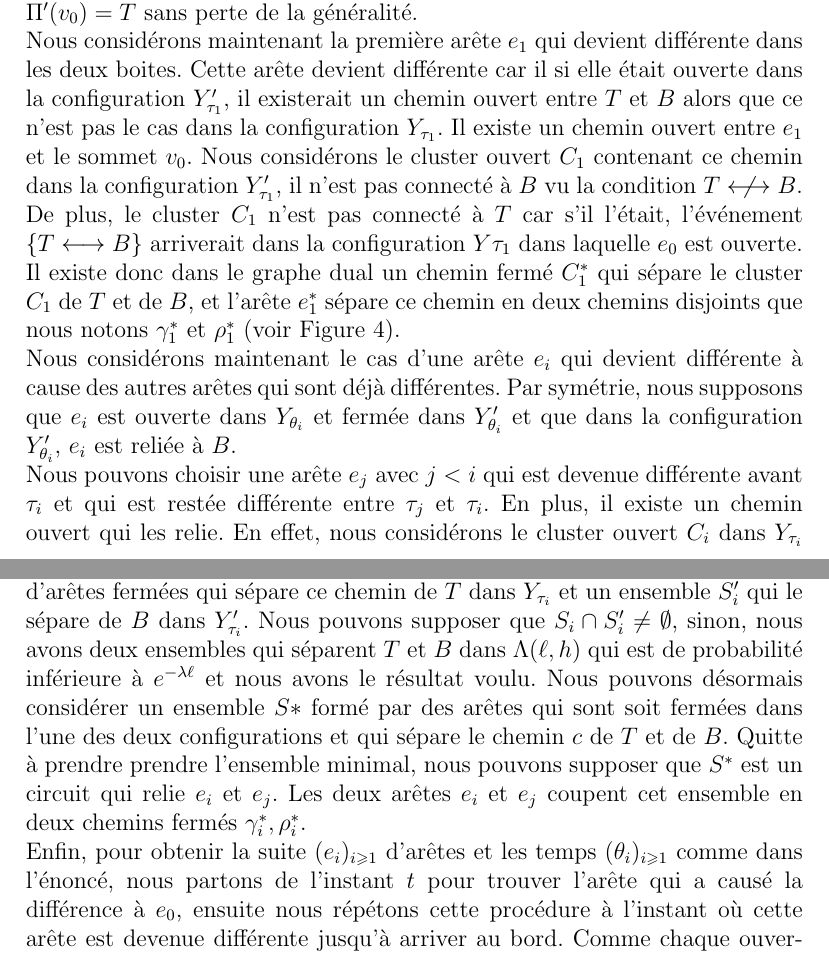
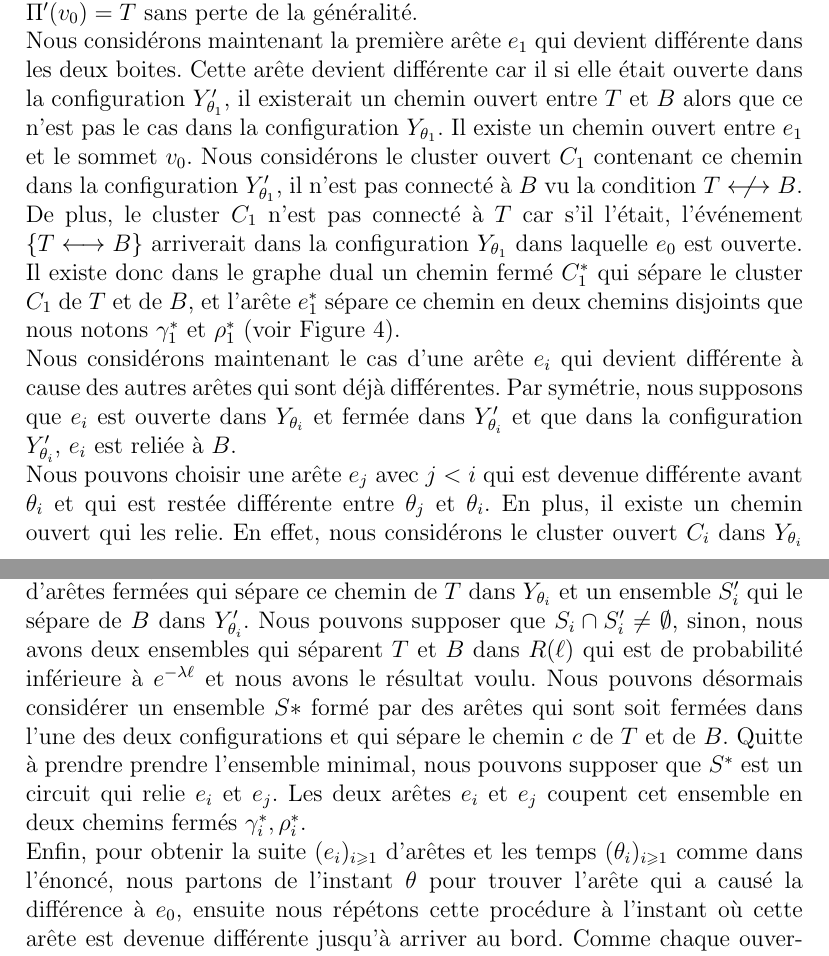
Before and after one commit to jetmin/memoireM2, a LaTeX document (memoire.tex): two parts of pages 8 and 9 of 16, joined at a grey line, cut so that both start at the same text. Compiled offline with pdfLaTeX.

Commit message:
changer t en theta

```diff
--- a/memoire.tex
+++ b/memoire.tex
@@ -240,7 +240,7 @@ Soit $\theta>0$ le premier instant où $e_0$ diffère dans les deux processus $(
 \begin{proof}
 Nous notons $\tau_0 = 0$, et $$\tau_i = \inf \, \big\{\,s > \tau_{i-1}: \exists e \in R(\ell)\quad Y_{s^-}(e) = Y'_{s^-}(e),Y_s(e) \neq Y'_s(e)\,\big\}.$$ Par symétrie, nous pouvons supposer que $v_0$ soit dans le bord gauche et que $e_1$ est fermée dans le processus $(Y'_t)_{t\geqslant 0}$. Nous pouvons aussi supposer $\Pi'(v_0)=T$ sans perte de la généralité.
 
-Nous considérons maintenant la première arête $e_1$ qui devient différente dans les deux boites. Cette arête devient différente car il si elle était ouverte dans la configuration $Y'_{\tau_1}$, il existerait un chemin ouvert entre $T$ et $B$ alors que ce n'est pas le cas dans la configuration $Y_{\tau_1}$. Il existe un chemin ouvert entre $e_1$ et le sommet $v_0$. Nous considérons le cluster ouvert $C_1$ contenant ce chemin dans la configuration $Y'_{\tau_1}$, il n'est pas connecté à $B$ vu la condition $T\nlongleftrightarrow B$. De plus, le cluster $C_1$ n'est pas connecté à $T$ car s'il l'était, l'événement $\{T\longleftrightarrow B\}$ arriverait dans la configuration $Y{\tau_1}$ dans laquelle $e_0$ est ouverte. Il existe donc dans le graphe dual un chemin fermé $C^*_1$ qui sépare le cluster $C_1$ de $T$ et de $B$, et l'arête $e^*_1$ sépare ce chemin en deux chemins disjoints que nous notons $\gamma_1^*$ et $\rho_1^*$ (voir Figure \ref{fig:e1}).
+Nous considérons maintenant la première arête $e_1$ qui devient différente dans les deux boites. Cette arête devient différente car il si elle était ouverte dans la configuration $Y'_{\theta_1}$, il existerait un chemin ouvert entre $T$ et $B$ alors que ce n'est pas le cas dans la configuration $Y_{\theta_1}$. Il existe un chemin ouvert entre $e_1$ et le sommet $v_0$. Nous considérons le cluster ouvert $C_1$ contenant ce chemin dans la configuration $Y'_{\theta_1}$, il n'est pas connecté à $B$ vu la condition $T\nlongleftrightarrow B$. De plus, le cluster $C_1$ n'est pas connecté à $T$ car s'il l'était, l'événement $\{T\longleftrightarrow B\}$ arriverait dans la configuration $Y_{\theta_1}$ dans laquelle $e_0$ est ouverte. Il existe donc dans le graphe dual un chemin fermé $C^*_1$ qui sépare le cluster $C_1$ de $T$ et de $B$, et l'arête $e^*_1$ sépare ce chemin en deux chemins disjoints que nous notons $\gamma_1^*$ et $\rho_1^*$ (voir Figure \ref{fig:e1}).
 \begin{figure}[h]
 \begin{minipage}{0.45\linewidth}
 \center
@@ -281,6 +281,6 @@ Nous considérons maintenant la première arête $e_1$ qui devient différente d
 
 Nous considérons maintenant le cas d'une arête $e_i$ qui devient différente à cause des autres arêtes qui sont déjà différentes. Par symétrie, nous supposons que $e_i$ est ouverte dans $Y_{\theta_i}$ et fermée dans $Y'_{\theta_i}$ et que dans la configuration $Y'_{\theta_i}$, $e_i$ est reliée à $B$.
 
-Nous pouvons choisir une arête $e_j$ avec $j< i$ qui est devenue différente avant $\tau_i$ et qui est restée différente entre $\tau_j$ et $\tau_i$. En plus, il existe un chemin ouvert qui les relie. En effet, nous considérons le cluster ouvert $C_i$ dans $Y_{\tau_i}$ du sommet qui est séparé de $B$ par l'arête $e_i$. Nous considérons $R_i$ l'ensemble suivant:
-$$ R_i = \big\{ \, e = \langle x,y\rangle:\, x\in C_i, y\notin C_i, y\underset{Y'_{\tau_i}}{\leftrightarrow} T\cup \Pi'^{-1}(top), Y_{\tau_i}(e)\neq Y'_{\tau_i}(e) \,\big\}.
+Nous pouvons choisir une arête $e_j$ avec $j< i$ qui est devenue différente avant $\theta_i$ et qui est restée différente entre $\theta_j$ et $\theta_i$. En plus, il existe un chemin ouvert qui les relie. En effet, nous considérons le cluster ouvert $C_i$ dans $Y_{\theta_i}$ du sommet qui est séparé de $B$ par l'arête $e_i$. Nous considérons $R_i$ l'ensemble suivant:
+$$ R_i = \big\{ \, e = \langle x,y\rangle:\, x\in C_i, y\notin C_i, y\underset{Y'_{\theta_i}}{\leftrightarrow} T\cup \Pi'^{-1}(top), Y_{\theta_i}(e)\neq Y'_{\theta_i}(e) \,\big\}.
 $$
@@ -288,6 +288,6 @@ Cet ensemble n'est pas vide, car $e_i\overset{Y'_{\tau_i}}{\leftrightarrow} T$,
 
 Comme pour la première arête $e_0$, il y a un chemin ouvert qui relie $e_i$ et $e_j$. Sans perte de généralité, nous supposons que $e_j$ est reliée à $T$.
-Nous pouvons considérer le cluster ouvert du chemin $c$ entre $e_i,e_j$ dans $Y'_{\tau_i}$ arrêté à $e_j$ et $e_i$. Ce cluster n'est pas connecté à $T$ car $e_i$ est ouverte, il n'est pas connecté à $B$ dans $Y'_{\tau_i}$ car $e_j$ est ouverte. Nous pouvons donc trouver un ensemble $S_i$ d'arêtes fermées qui sépare ce chemin de $T$ dans $Y_{\tau_i}$ et un ensemble $S'_i$ qui le sépare de $B$ dans $Y'_{\tau_i}$. Nous pouvons supposer que $S_i\cap S'_i \neq \emptyset$, sinon, nous avons deux ensembles qui séparent $T$ et $B$ dans $\Lambda(\ell,h)$ qui est de probabilité inférieure à $e^{-\lambda \ell}$ et nous avons le résultat voulu. Nous pouvons désormais considérer un ensemble $S*$ formé par des arêtes qui sont soit fermées dans l'une des deux configurations et qui sépare le chemin $c$ de $T$ et de $B$. Quitte à prendre prendre l'ensemble minimal, nous pouvons supposer que $S^*$ est un circuit qui relie $e_i$ et $e_j$. Les deux arêtes $e_i$ et $e_j$ coupent cet ensemble en deux chemins fermés $\gamma_i^*, \rho_i^*$.
+Nous pouvons considérer le cluster ouvert du chemin $c$ entre $e_i,e_j$ dans $Y'_{\theta_i}$ arrêté à $e_j$ et $e_i$. Ce cluster n'est pas connecté à $T$ car $e_i$ est ouverte, il n'est pas connecté à $B$ dans $Y'_{\theta_i}$ car $e_j$ est ouverte. Nous pouvons donc trouver un ensemble $S_i$ d'arêtes fermées qui sépare ce chemin de $T$ dans $Y_{\theta_i}$ et un ensemble $S'_i$ qui le sépare de $B$ dans $Y'_{\theta_i}$. Nous pouvons supposer que $S_i\cap S'_i \neq \emptyset$, sinon, nous avons deux ensembles qui séparent $T$ et $B$ dans $R(\ell)$ qui est de probabilité inférieure à $e^{-\lambda \ell}$ et nous avons le résultat voulu. Nous pouvons désormais considérer un ensemble $S*$ formé par des arêtes qui sont soit fermées dans l'une des deux configurations et qui sépare le chemin $c$ de $T$ et de $B$. Quitte à prendre prendre l'ensemble minimal, nous pouvons supposer que $S^*$ est un circuit qui relie $e_i$ et $e_j$. Les deux arêtes $e_i$ et $e_j$ coupent cet ensemble en deux chemins fermés $\gamma_i^*, \rho_i^*$.
 \begin{figure}[h]
 
 \begin{minipage}{0.45\linewidth}
@@ -337,5 +337,5 @@ Nous pouvons considérer le cluster ouvert du chemin $c$ entre $e_i,e_j$ dans $Y
 \label{fig:ei}
 \end{figure}
 
-Enfin, pour obtenir la suite $(e_i)_{i\geqslant 1}$ d'arêtes et les temps $(\theta_i)_{i\geqslant 1}$ comme  dans l'énoncé, nous partons de l'instant $t$ pour trouver l'arête qui a causé la différence à $e_0$, ensuite nous répétons cette procédure à l'instant où cette arête est devenue différente jusqu'à arriver au bord. Comme chaque ouverture ou fermeture d'une arête ne peut se produire qu'aux instants d'arrivée des processus de Poisson, il y a presque sûrement un nombre fini d'arêtes qui sont devenues différentes avant $\theta$. Nous pouvons donc trouver une suite finie d'arêtes $e_0,e_1,\dots, e_N$ avec $e_N = e_0$ et des instants $\theta_1<\dots< \theta_N = \theta$ qui vérifient les deux premiers points de l'énoncé.
+Enfin, pour obtenir la suite $(e_i)_{i\geqslant 1}$ d'arêtes et les temps $(\theta_i)_{i\geqslant 1}$ comme  dans l'énoncé, nous partons de l'instant $\theta$ pour trouver l'arête qui a causé la différence à $e_0$, ensuite nous répétons cette procédure à l'instant où cette arête est devenue différente jusqu'à arriver au bord. Comme chaque ouverture ou fermeture d'une arête ne peut se produire qu'aux instants d'arrivée des processus de Poisson, il y a presque sûrement un nombre fini d'arêtes qui sont devenues différentes avant $\theta$. Nous pouvons donc trouver une suite finie d'arêtes $e_0,e_1,\dots, e_N$ avec $e_N = e_0$ et des instants $\theta_1<\dots< \theta_N = \theta$ qui vérifient les deux premiers points de l'énoncé.
 
```
Also changed, not shown: memoire.pdf, memoire.tex (8 more changed lines), 2 other files.
